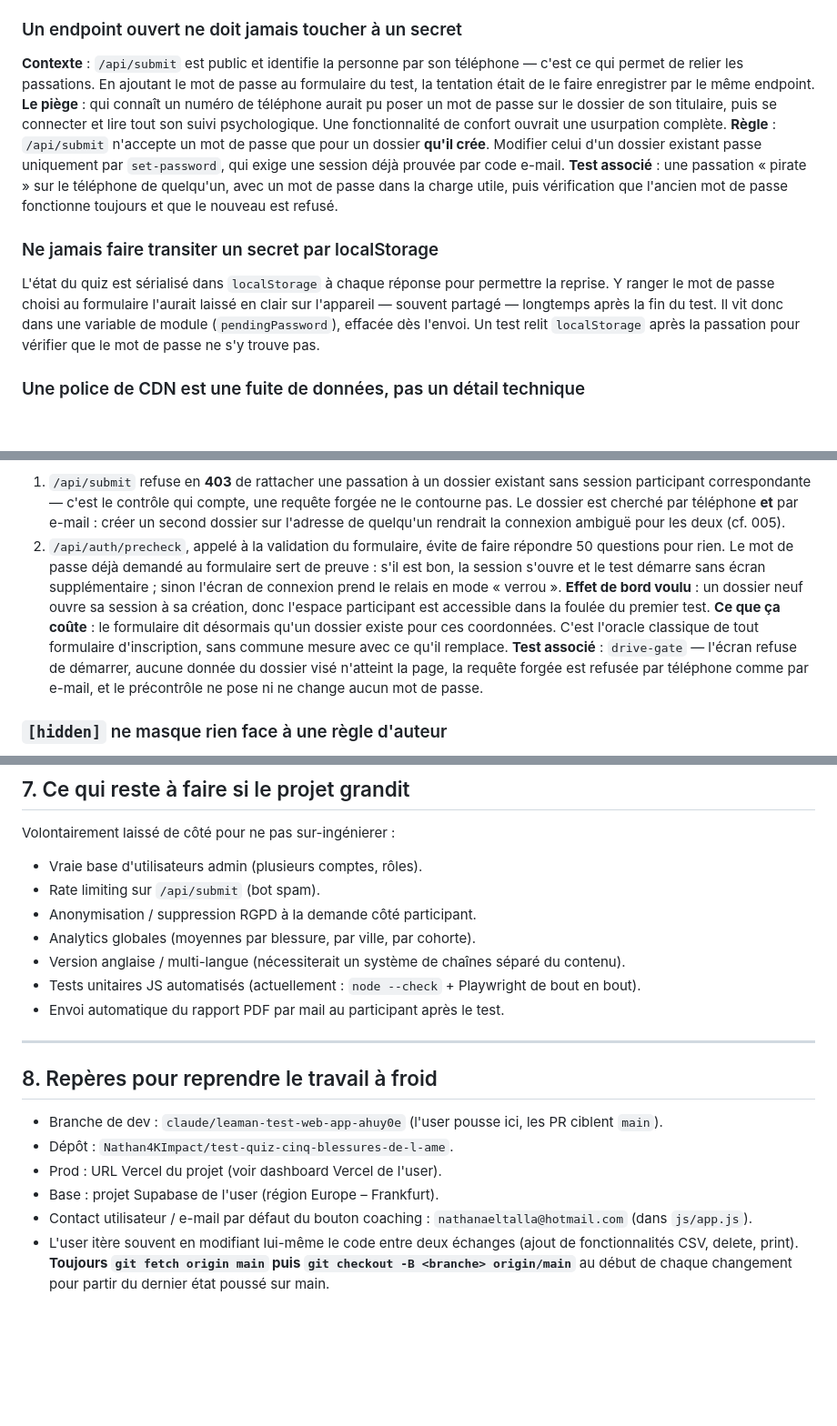
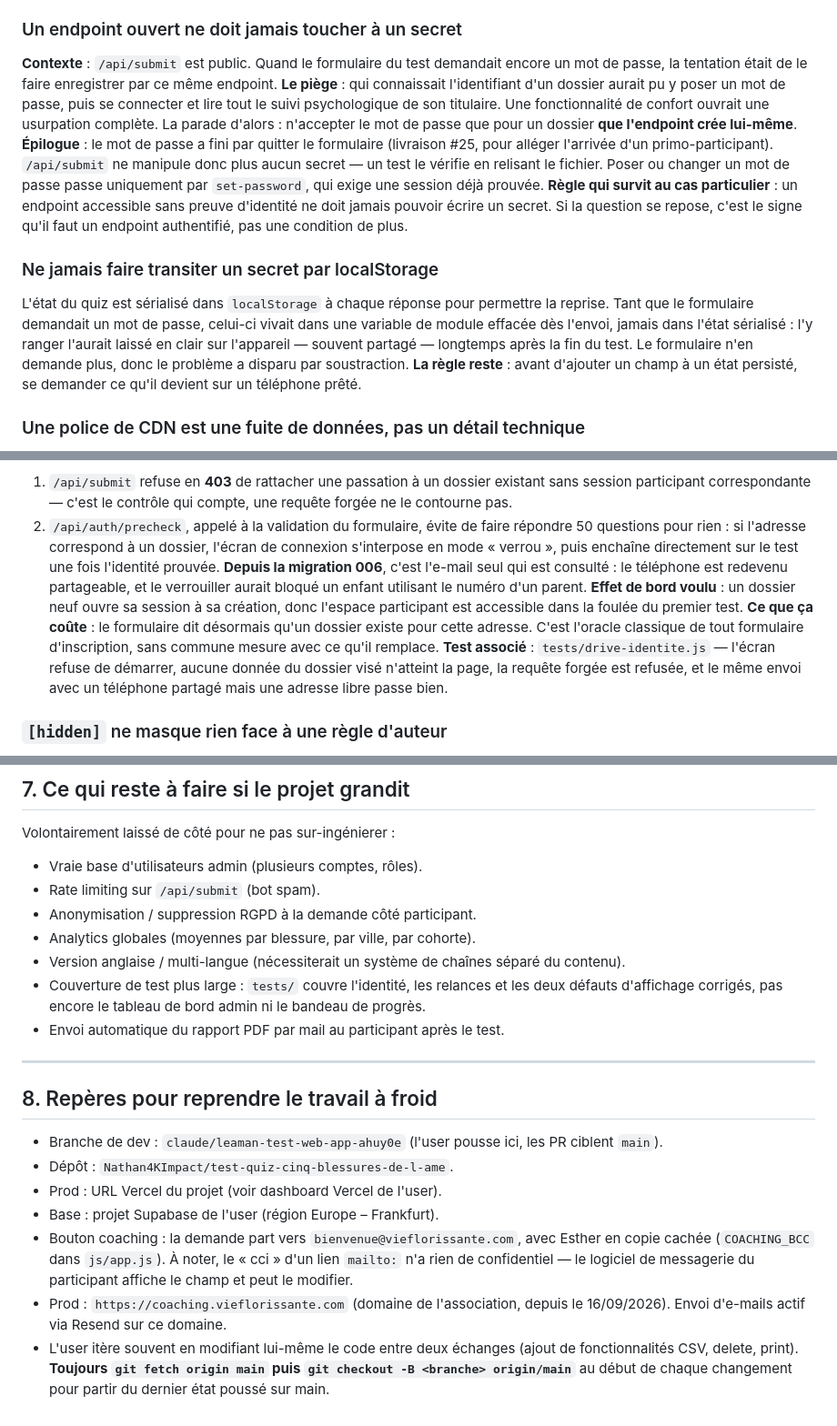
Before and after one commit to Nathan4KImpact/test-quiz-cinq-blessures-de-l-ame, a Markdown page: CLAUDE.md, 3 parts joined by grey strips. Shown at 91% size. Rendered like a GitHub page; blank space fills up the shorter version.

Commit message:
Remet à jour les passages de la base de connaissances devenus faux
Quatre entrées décrivaient encore le mot de passe au formulaire d'accueil
et le téléphone comme clé d'identité. Une session repartant à froid s'y
serait fiée.

Les deux règles concernées sont conservées plutôt que supprimées — « un
endpoint ouvert ne doit jamais écrire un secret » et « ne pas faire
transiter un secret par un état persisté » restent vraies même si le cas
qui les a produites a disparu par soustraction.

Au passage : l'adresse de production, le nouveau destinataire du bouton
coaching, et le fait que le harnais de test vit désormais dans le dépôt.

Co-Authored-By: Claude Opus 5 <noreply@anthropic.com>
Claude-Session: https://claude.ai/code/session_01L2kW6K1JM4LuXJhyiXTDsC

```diff
--- a/CLAUDE.md
+++ b/CLAUDE.md
@@ -189,30 +193,34 @@ passe très bien sur un bouton invisible.
 
 ### Un endpoint ouvert ne doit jamais toucher à un secret
 
-**Contexte** : `/api/submit` est public et identifie la personne par son
-téléphone — c'est ce qui permet de relier les passations. En ajoutant le
-mot de passe au formulaire du test, la tentation était de le faire
-enregistrer par le même endpoint.
-**Le piège** : qui connaît un numéro de téléphone aurait pu poser un mot
-de passe sur le dossier de son titulaire, puis se connecter et lire tout
-son suivi psychologique. Une fonctionnalité de confort ouvrait une
-usurpation complète.
-**Règle** : `/api/submit` n'accepte un mot de passe que pour un dossier
-**qu'il crée**. Modifier celui d'un dossier existant passe uniquement par
-`set-password`, qui exige une session déjà prouvée par code e-mail.
-**Test associé** : une passation « pirate » sur le téléphone de
-quelqu'un, avec un mot de passe dans la charge utile, puis vérification
-que l'ancien mot de passe fonctionne toujours et que le nouveau est
-refusé.
+**Contexte** : `/api/submit` est public. Quand le formulaire du test
+demandait encore un mot de passe, la tentation était de le faire
+enregistrer par ce même endpoint.
+**Le piège** : qui connaissait l'identifiant d'un dossier aurait pu y
+poser un mot de passe, puis se connecter et lire tout le suivi
+psychologique de son titulaire. Une fonctionnalité de confort ouvrait une
+usurpation complète. La parade d'alors : n'accepter le mot de passe que
+pour un dossier **que l'endpoint crée lui-même**.
+**Épilogue** : le mot de passe a fini par quitter le formulaire (livraison
+#25, pour alléger l'arrivée d'un primo-participant). `/api/submit` ne
+manipule donc plus aucun secret — un test le vérifie en relisant le
+fichier. Poser ou changer un mot de passe passe uniquement par
+`set-password`, qui exige une session déjà prouvée.
+**Règle qui survit au cas particulier** : un endpoint accessible sans
+preuve d'identité ne doit jamais pouvoir écrire un secret. Si la question
+se repose, c'est le signe qu'il faut un endpoint authentifié, pas une
+condition de plus.
 
 ### Ne jamais faire transiter un secret par localStorage
 
 L'état du quiz est sérialisé dans `localStorage` à chaque réponse pour
-permettre la reprise. Y ranger le mot de passe choisi au formulaire
-l'aurait laissé en clair sur l'appareil — souvent partagé — longtemps
-après la fin du test. Il vit donc dans une variable de module
-(`pendingPassword`), effacée dès l'envoi. Un test relit `localStorage`
-après la passation pour vérifier que le mot de passe ne s'y trouve pas.
+permettre la reprise. Tant que le formulaire demandait un mot de passe,
+celui-ci vivait dans une variable de module effacée dès l'envoi, jamais
+dans l'état sérialisé : l'y ranger l'aurait laissé en clair sur
+l'appareil — souvent partagé — longtemps après la fin du test.
+Le formulaire n'en demande plus, donc le problème a disparu par
+soustraction. **La règle reste** : avant d'ajouter un champ à un état
+persisté, se demander ce qu'il devient sur un téléphone prêté.
 
 ### Une police de CDN est une fuite de données, pas un détail technique
 
@@ -381,23 +389,23 @@ qui peut répondre à 50 questions avec le numéro d'un autre.
 **Correctif, en deux temps** :
 1. `/api/submit` refuse en **403** de rattacher une passation à un dossier
    existant sans session participant correspondante — c'est le contrôle qui
-   compte, une requête forgée ne le contourne pas. Le dossier est cherché
-   par téléphone **et** par e-mail : créer un second dossier sur l'adresse
-   de quelqu'un rendrait la connexion ambiguë pour les deux (cf. 005).
+   compte, une requête forgée ne le contourne pas.
 2. `/api/auth/precheck`, appelé à la validation du formulaire, évite de
-   faire répondre 50 questions pour rien. Le mot de passe déjà demandé au
-   formulaire sert de preuve : s'il est bon, la session s'ouvre et le test
-   démarre sans écran supplémentaire ; sinon l'écran de connexion prend le
-   relais en mode « verrou ».
+   faire répondre 50 questions pour rien : si l'adresse correspond à un
+   dossier, l'écran de connexion s'interpose en mode « verrou », puis
+   enchaîne directement sur le test une fois l'identité prouvée.
+**Depuis la migration 006**, c'est l'e-mail seul qui est consulté : le
+téléphone est redevenu partageable, et le verrouiller aurait bloqué un
+enfant utilisant le numéro d'un parent.
 **Effet de bord voulu** : un dossier neuf ouvre sa session à sa création,
 donc l'espace participant est accessible dans la foulée du premier test.
 **Ce que ça coûte** : le formulaire dit désormais qu'un dossier existe pour
-ces coordonnées. C'est l'oracle classique de tout formulaire d'inscription,
+cette adresse. C'est l'oracle classique de tout formulaire d'inscription,
 sans commune mesure avec ce qu'il remplace.
-**Test associé** : `drive-gate` — l'écran refuse de démarrer, aucune donnée
-du dossier visé n'atteint la page, la requête forgée est refusée par
-téléphone comme par e-mail, et le précontrôle ne pose ni ne change aucun
-mot de passe.
+**Test associé** : `tests/drive-identite.js` — l'écran refuse de démarrer,
+aucune donnée du dossier visé n'atteint la page, la requête forgée est
+refusée, et le même envoi avec un téléphone partagé mais une adresse libre
+passe bien.
 
 ### `[hidden]` ne masque rien face à une règle d'auteur
 
@@ -550,8 +558,9 @@ Volontairement laissé de côté pour ne pas sur-ingénierer :
 - Analytics globales (moyennes par blessure, par ville, par cohorte).
 - Version anglaise / multi-langue (nécessiterait un système de
   chaînes séparé du contenu).
-- Tests unitaires JS automatisés (actuellement : `node --check` +
-  Playwright de bout en bout).
+- Couverture de test plus large : `tests/` couvre l'identité, les
+  relances et les deux défauts d'affichage corrigés, pas encore le
+  tableau de bord admin ni le bandeau de progrès.
 - Envoi automatique du rapport PDF par mail au participant après le
   test.
 
@@ -564,8 +573,12 @@ Volontairement laissé de côté pour ne pas sur-ingénierer :
 - Dépôt : `Nathan4KImpact/test-quiz-cinq-blessures-de-l-ame`.
 - Prod : URL Vercel du projet (voir dashboard Vercel de l'user).
 - Base : projet Supabase de l'user (région Europe – Frankfurt).
-- Contact utilisateur / e-mail par défaut du bouton coaching :
-  `nathanaeltalla@hotmail.com` (dans `js/app.js`).
+- Bouton coaching : la demande part vers `bienvenue@vieflorissante.com`,
+  avec Esther en copie cachée (`COACHING_BCC` dans `js/app.js`). À noter,
+  le « cci » d'un lien `mailto:` n'a rien de confidentiel — le logiciel
+  de messagerie du participant affiche le champ et peut le modifier.
+- Prod : `https://coaching.vieflorissante.com` (domaine de l'association,
+  depuis le 16/09/2026). Envoi d'e-mails actif via Resend sur ce domaine.
 - L'user itère souvent en modifiant lui-même le code entre deux
   échanges (ajout de fonctionnalités CSV, delete, print). **Toujours
   `git fetch origin main` puis `git checkout -B <branche>
```
Also changed, not shown: other parts of CLAUDE.md (+7 -3 lines).
